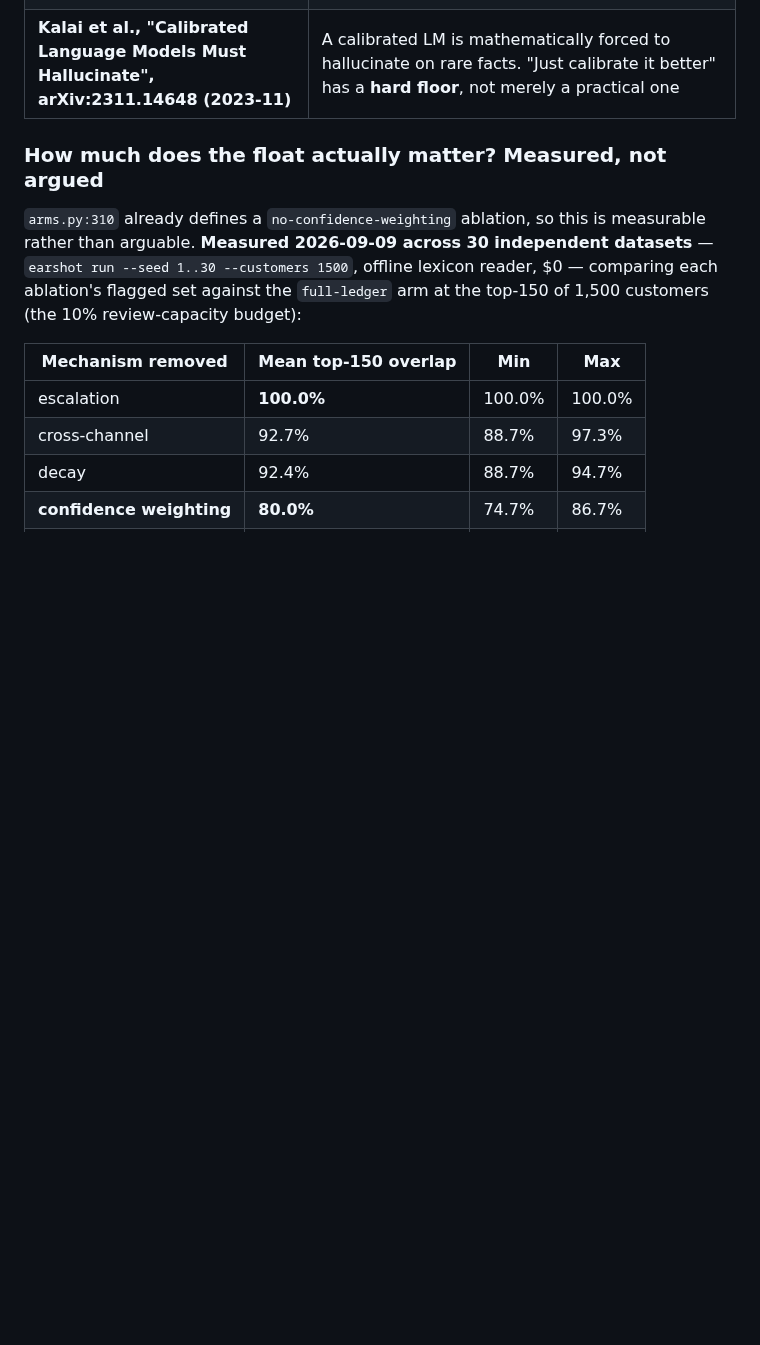
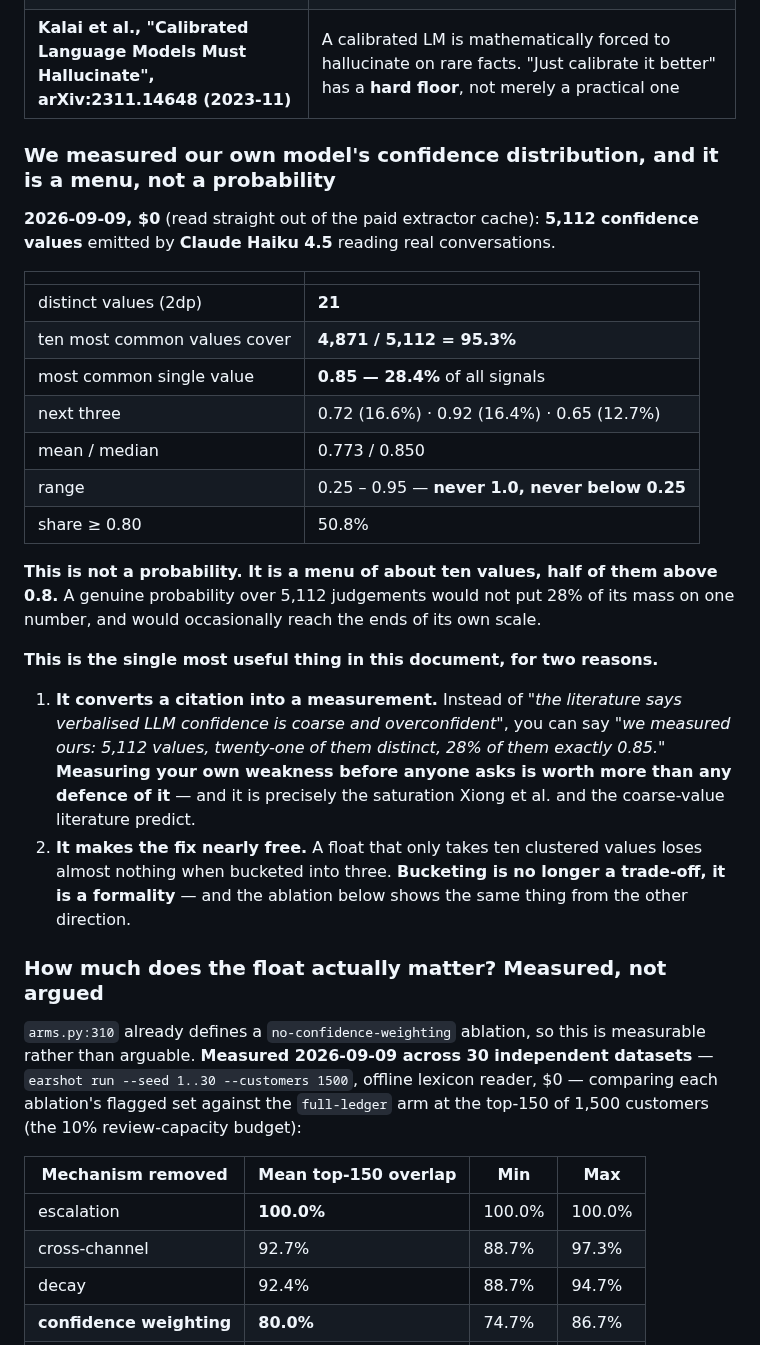
Before and after one commit to ravijp/Genesis_2026, a Markdown page: docs/credit-card/06-DEFENDING-THE-SCORE.md, the part around the change. GitHub-like rendering; blank space fills up the shorter version.

Commit message:
docs: measure our own model's confidence distribution instead of citing someone else's
5,112 values emitted by Haiku 4.5, read free out of the paid cache. Twenty-one
distinct values; ten of them cover 95.3%; 0.85 alone is 28.4%; range 0.25-0.95,
never touching either end of its own scale. It is a menu of about ten values, not
a probability.

This replaces a literature citation with an own-measurement, which is worth far
more in the room, and it makes the bucketing recommendation nearly free rather
than a trade-off: a float taking ten clustered values loses almost nothing when
collapsed to three.

Co-Authored-By: Claude Opus 5 (1M context) <noreply@anthropic.com>

```diff
--- a/docs/credit-card/06-DEFENDING-THE-SCORE.md
+++ b/docs/credit-card/06-DEFENDING-THE-SCORE.md
@@ -174,6 +174,36 @@ tiebreak. Three consequences, all of which a good modeller will find:
 | **OpenAI, GPT-4 Technical Report, arXiv:2303.08774 (2023-03)** | Verbatim: *"the pre-trained model is highly calibrated... However, after the post-training process, the calibration is reduced."* Their own flagship, their own disclosure. **Cite the qualitative finding only — the numbers are in a plot, not a table** |
 | **Kadavath et al., arXiv:2207.05221 (2022-07-11)** | Larger models self-evaluate "P(True)" reasonably well **on multiple-choice formats**. That is not the free-form per-signal float we emit — do not cite this as support |
 | **Kalai et al., "Calibrated Language Models Must Hallucinate", arXiv:2311.14648 (2023-11)** | A calibrated LM is mathematically forced to hallucinate on rare facts. "Just calibrate it better" has a **hard floor**, not merely a practical one |
+
+### We measured our own model's confidence distribution, and it is a menu, not a probability
+
+**2026-09-09, $0** (read straight out of the paid extractor cache): **5,112 confidence values** emitted
+by **Claude Haiku 4.5** reading real conversations.
+
+| | |
+|---|---|
+| distinct values (2dp) | **21** |
+| ten most common values cover | **4,871 / 5,112 = 95.3%** |
+| most common single value | **0.85 — 28.4%** of all signals |
+| next three | 0.72 (16.6%) · 0.92 (16.4%) · 0.65 (12.7%) |
+| mean / median | 0.773 / 0.850 |
+| range | 0.25 – 0.95 — **never 1.0, never below 0.25** |
+| share ≥ 0.80 | 50.8% |
+
+**This is not a probability. It is a menu of about ten values, half of them above 0.8.** A genuine
+probability over 5,112 judgements would not put 28% of its mass on one number, and would occasionally
+reach the ends of its own scale.
+
+**This is the single most useful thing in this document, for two reasons.**
+
+1. **It converts a citation into a measurement.** Instead of *"the literature says verbalised LLM
+   confidence is coarse and overconfident"*, you can say *"we measured ours: 5,112 values, twenty-one
+   of them distinct, 28% of them exactly 0.85."* **Measuring your own weakness before anyone asks is
+   worth more than any defence of it** — and it is precisely the saturation Xiong et al. and the
+   coarse-value literature predict.
+2. **It makes the fix nearly free.** A float that only takes ten clustered values loses almost nothing
+   when bucketed into three. **Bucketing is no longer a trade-off, it is a formality** — and the
+   ablation below shows the same thing from the other direction.
 
 ### How much does the float actually matter? Measured, not argued
 
```
